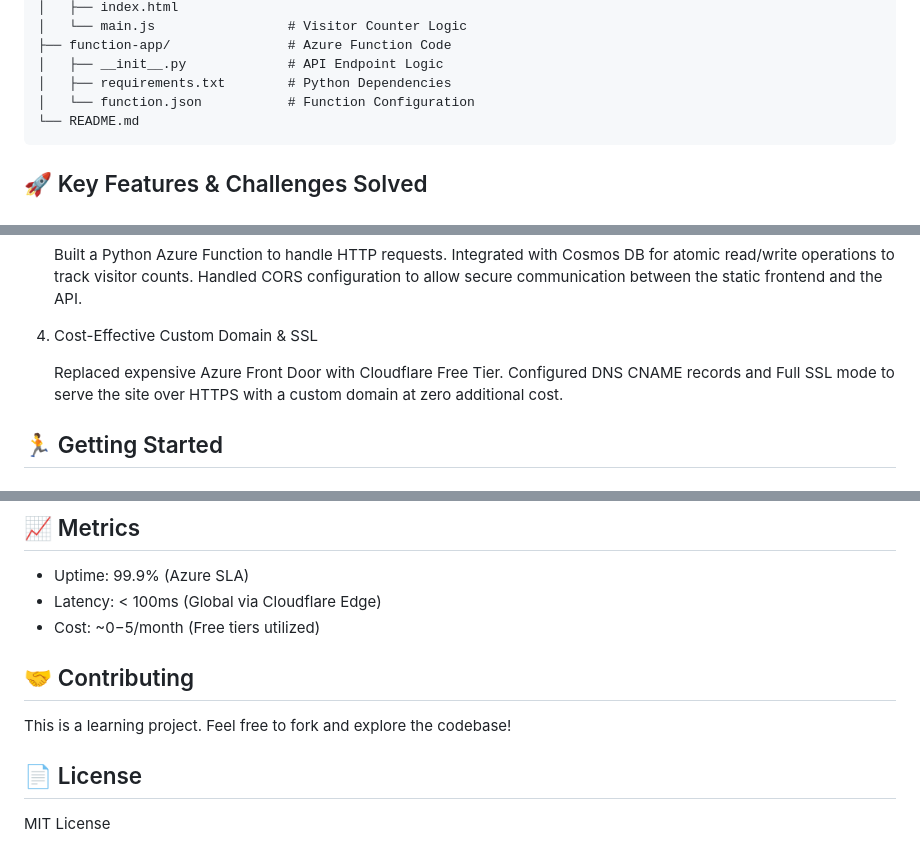
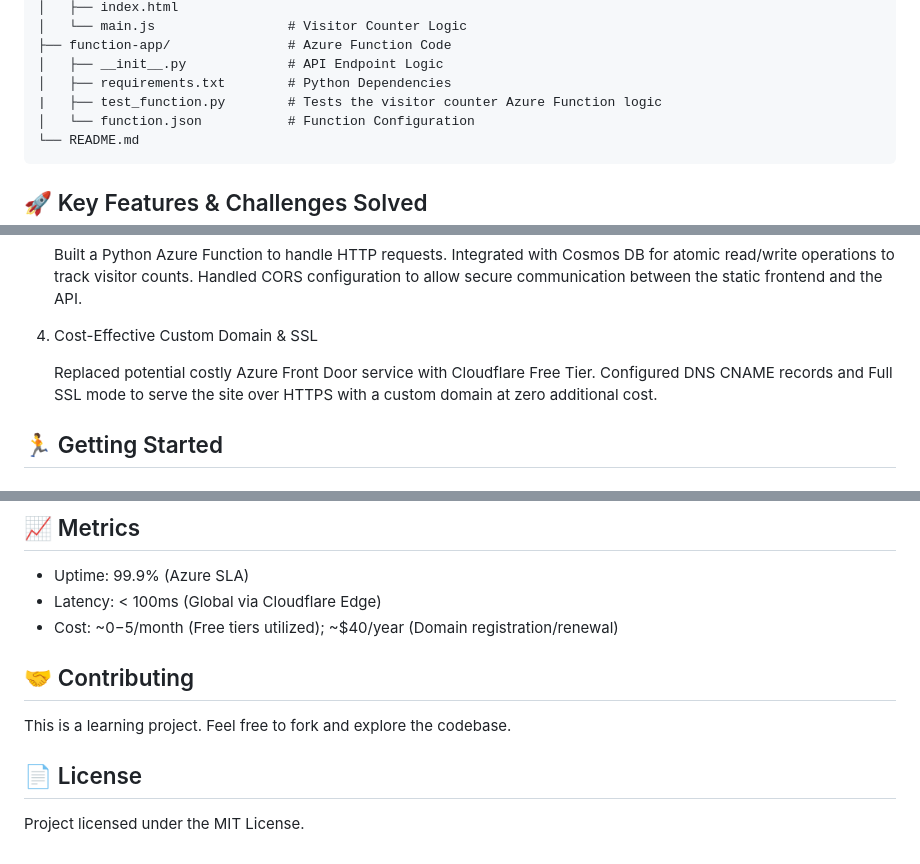
Before and after one commit to Louie-IT/azure-resume, a Markdown page: README.md, 3 parts joined by grey strips. Drawn GitHub-style.

Commit message:
Revise README for clarity and additional information
Updated README.md to improve clarity and add details.

````diff
--- a/README.md
+++ b/README.md
@@ -55,6 +51,7 @@ The solution follows a **Serverless** architecture:
 ├── function-app/               # Azure Function Code
 │   ├── __init__.py             # API Endpoint Logic
 │   ├── requirements.txt        # Python Dependencies
+|   ├── test_function.py        # Tests the visitor counter Azure Function logic
 │   └── function.json           # Function Configuration
 └── README.md
 ```
@@ -80,7 +77,7 @@ The solution follows a **Serverless** architecture:
 
 4. Cost-Effective Custom Domain & SSL
 
-    Replaced expensive Azure Front Door with Cloudflare Free Tier.
+    Replaced potential costly Azure Front Door service with Cloudflare Free Tier.
     Configured DNS CNAME records and Full SSL mode to serve the site over HTTPS with a custom domain at zero additional cost.
 
 ## 🏃 Getting Started
@@ -126,12 +123,12 @@ Push to the main branch to trigger the GitHub Actions pipeline:
 
   * Uptime: 99.9% (Azure SLA)
   * Latency: < 100ms (Global via Cloudflare Edge)
-  * Cost: ~0−5/month (Free tiers utilized)</br>
+  * Cost: ~0−5/month (Free tiers utilized); ~$40/year (Domain registration/renewal)</br>
 
 ## 🤝 Contributing
 
-This is a learning project. Feel free to fork and explore the codebase!</br>
+This is a learning project. Feel free to fork and explore the codebase.</br>
 
 ## 📄 License
 
-MIT License
+Project licensed under the MIT License.
````
Also changed, not shown: other parts of README.md (+0 -4 lines).
